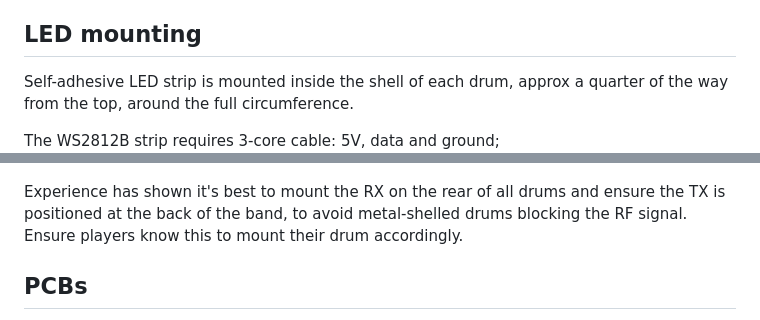
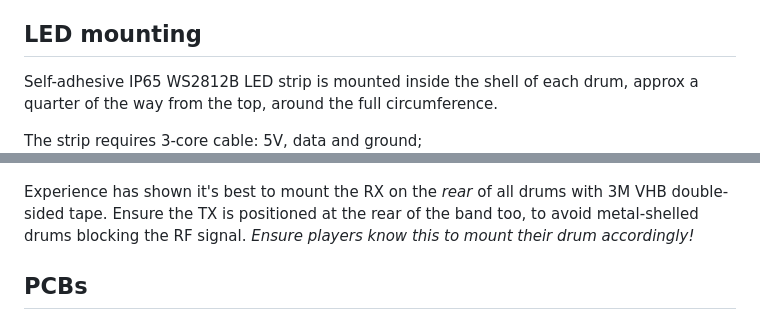
Before and after one commit to PhilDye/Drum-Lights, a Markdown page: README.md, 2 parts joined by grey strips. Drawn GitHub-style.

Commit message:
doc: updates

```diff
--- a/README.md
+++ b/README.md
@@ -66,9 +66,9 @@ The receiver reads a configuration file with the number of LEDs available in the
 
 ## LED mounting
 
-Self-adhesive LED strip is mounted inside the shell of each drum, approx a quarter of the way from the top, around the full circumference.
+Self-adhesive IP65 WS2812B LED strip is mounted inside the shell of each drum, approx a quarter of the way from the top, around the full circumference.
 
-The WS2812B strip requires 3-core cable: 5V, data and ground;
+The strip requires 3-core cable: 5V, data and ground;
 ![WS2812B strip with wires attached](_docs/IMG_3530.jpeg)
 
 Ensure this is sealed with silicone or hot-glue to prevent water ingress, and insulated with heatshrink;
@@ -82,7 +82,7 @@ Both RX and TX are mounted in custom 3D-printed boxes; the RX in particular is d
 
 ![3D-printed enclosure mounted on a surdo drum](_docs/IMG_3526.jpeg)
 
-Experience has shown it's best to mount the RX on the rear of all drums and ensure the TX is positioned at the back of the band, to avoid metal-shelled drums blocking the RF signal. Ensure players know this to mount their drum accordingly.
+Experience has shown it's best to mount the RX on the *rear* of all drums with 3M VHB double-sided tape. Ensure the TX is positioned at the rear of the band too, to avoid metal-shelled drums blocking the RF signal. _Ensure players know this to mount their drum accordingly!_
 
 ## PCBs
 
```
Also changed, not shown: other parts of README.md (+3 -1 lines).
